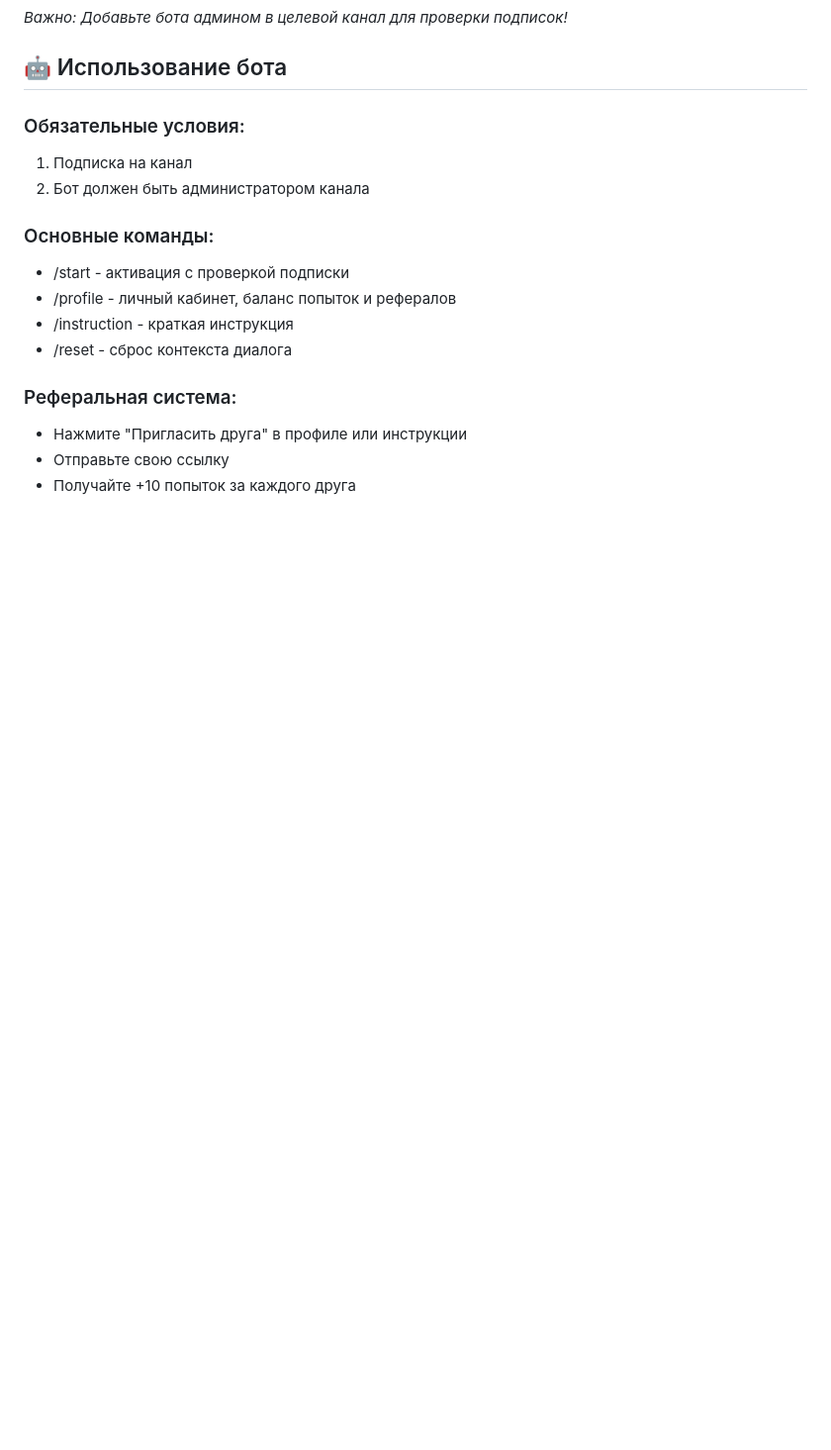
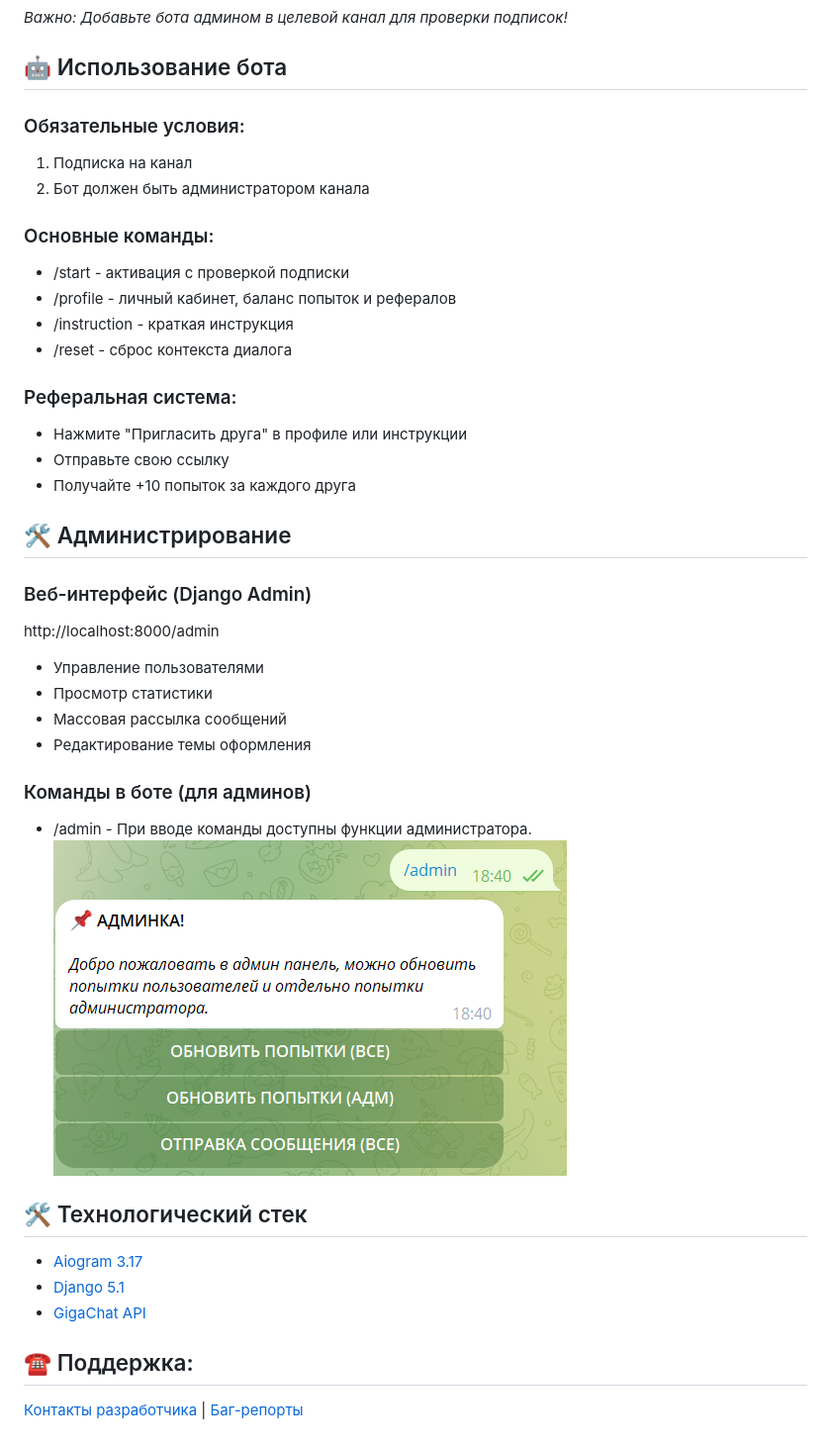
Before and after one commit to jforsety/tortaletkabot, a Markdown page: README.MD, the part around the change. Shown: that part at 99% size. GitHub-like rendering; pictures changed too: readme/img.png (added); blank space fills up the shorter version.

Commit message:
Изменение readme

```diff
--- a/README.MD
+++ b/README.MD
@@ -91,3 +91,27 @@ _Важно: Добавьте бота админом в целевой кана
 * Нажмите "Пригласить друга" в профиле или инструкции
 * Отправьте свою ссылку
 * Получайте +10 попыток за каждого друга
+
+## 🛠 Администрирование
+
+### Веб-интерфейс (Django Admin)
+http://localhost:8000/admin
+
+* Управление пользователями
+* Просмотр статистики
+* Массовая рассылка сообщений
+* Редактирование темы оформления
+
+### Команды в боте (для админов)
+
+* /admin - При вводе команды доступны функции администратора.
+![img.png](readme/img.png)
+
+## 🛠 Технологический стек
+
+* [Aiogram 3.17](https://docs.aiogram.dev/en/v3.20.0.post0/)
+* [Django 5.1](https://docs.djangoproject.com/en/5.2/)
+* [GigaChat API](https://developers.sber.ru/portal/products/gigachat-api)
+
+## ☎️ Поддержка:
+[Контакты разработчика](https://t.me/jforsety) | [Баг-репорты](https://github.com/jforsety/tortaletkabot/issues)
```
